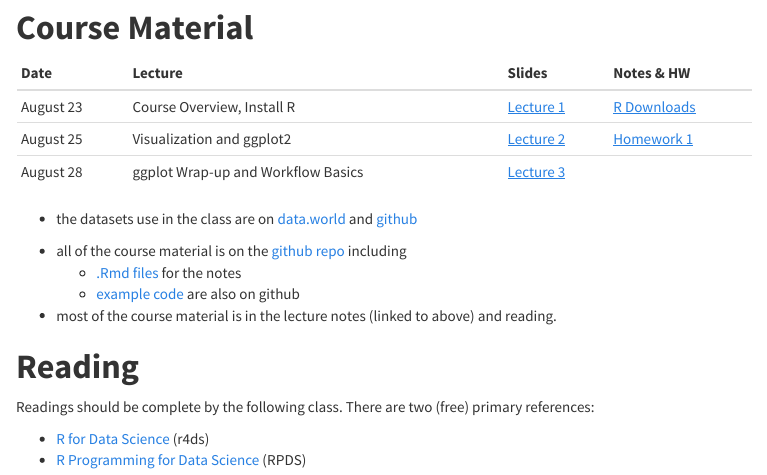
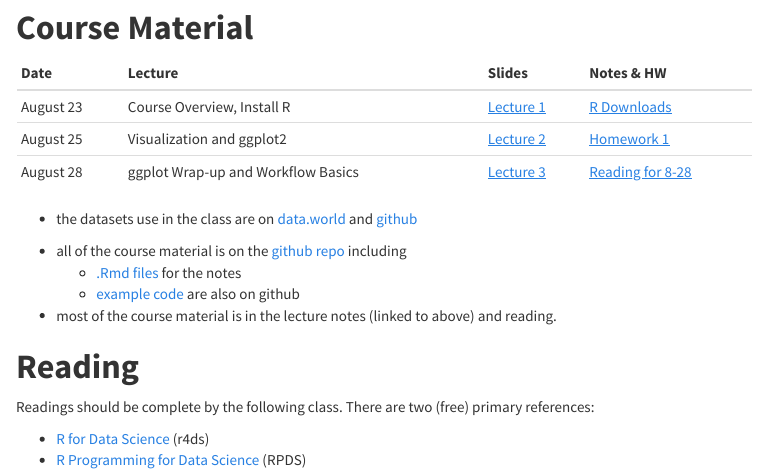
Before and after one commit to NCDaddy/STOR_320, an R Markdown document (index.Rmd): the page in a window 1100 px wide, from 300 px down. The pictures show the output file index.html that the author committed with the source, opened offline; menus at the side of the page are left out.

Commit message:
August 28 added Reading

```diff
--- a/index.Rmd
+++ b/index.Rmd
@@ -26,7 +26,7 @@ See the **[course syllabus](https://drive.google.com/open?id=0B2lwGKhIFjYYYVh5NV
 |------|---------|-------|-------|
 |August 23 |Course Overview, Install R | [Lecture 1](https://www.dropbox.com/s/onli0k3vl1v6bmu/STOR%20320%20Lecture%201%2008-23-17.pptx?dl=0) | [R Downloads](http://rpubs.com/redrobincl/299923)|
 |August 25 |Visualization and ggplot2 | [Lecture 2](https://www.dropbox.com/s/3kewdkom4r7ht5e/STOR%20320%20Lecture%202%2008-25-17.pptx?dl=0) | [Homework 1](http://rpubs.com/redrobincl/301780)|
-|August 28 |ggplot Wrap-up and Workflow Basics| [Lecture 3](https://www.dropbox.com/s/403yr1vxniw7ave/STOR%20320%20Lecture%203%2008-28-17.pptx?dl=0) | |
+|August 28 |ggplot Wrap-up and Workflow Basics| [Lecture 3](https://www.dropbox.com/s/403yr1vxniw7ave/STOR%20320%20Lecture%203%2008-28-17.pptx?dl=0) | [Reading for 8-28](http://rpubs.com/redrobincl/302494)|
 
 - the datasets use in the class are on [data.world](https://data.world/iain/stor-390/) and [github](https://github.com/idc9/stor390/tree/master/data/)
 
```
Also changed, not shown: index.html.
